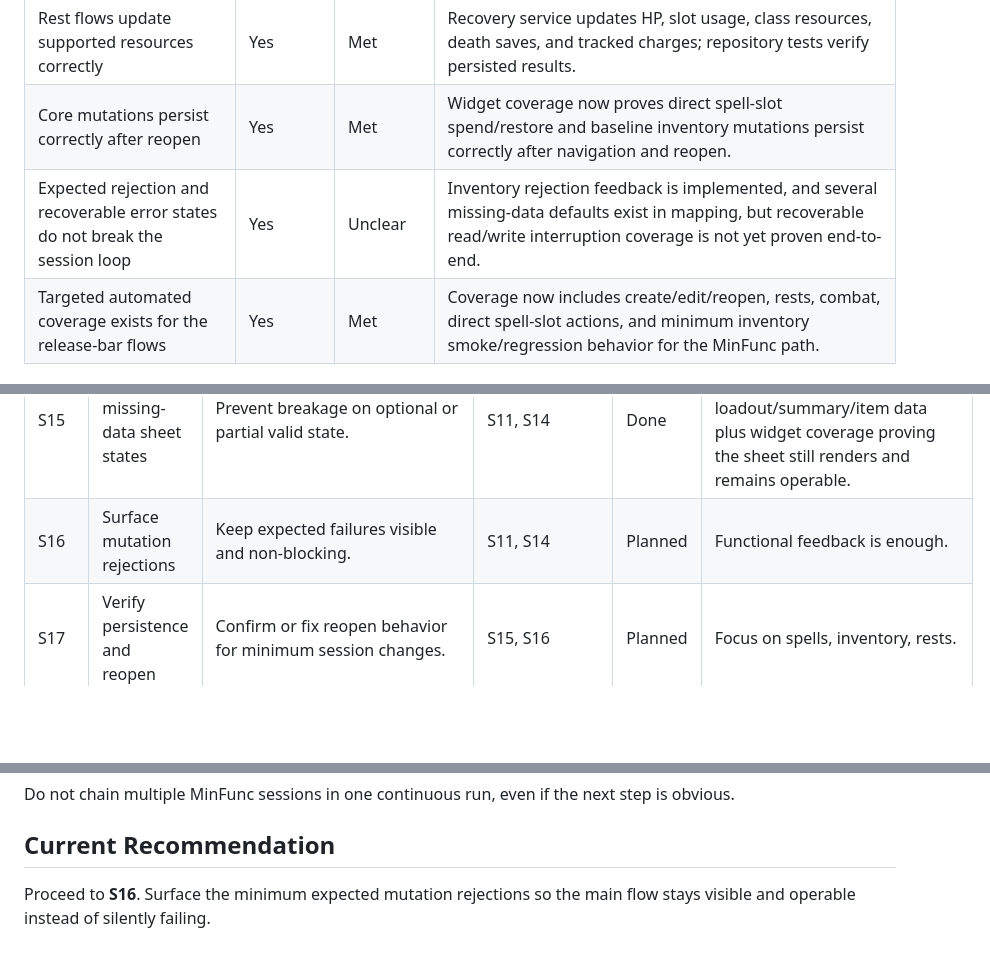
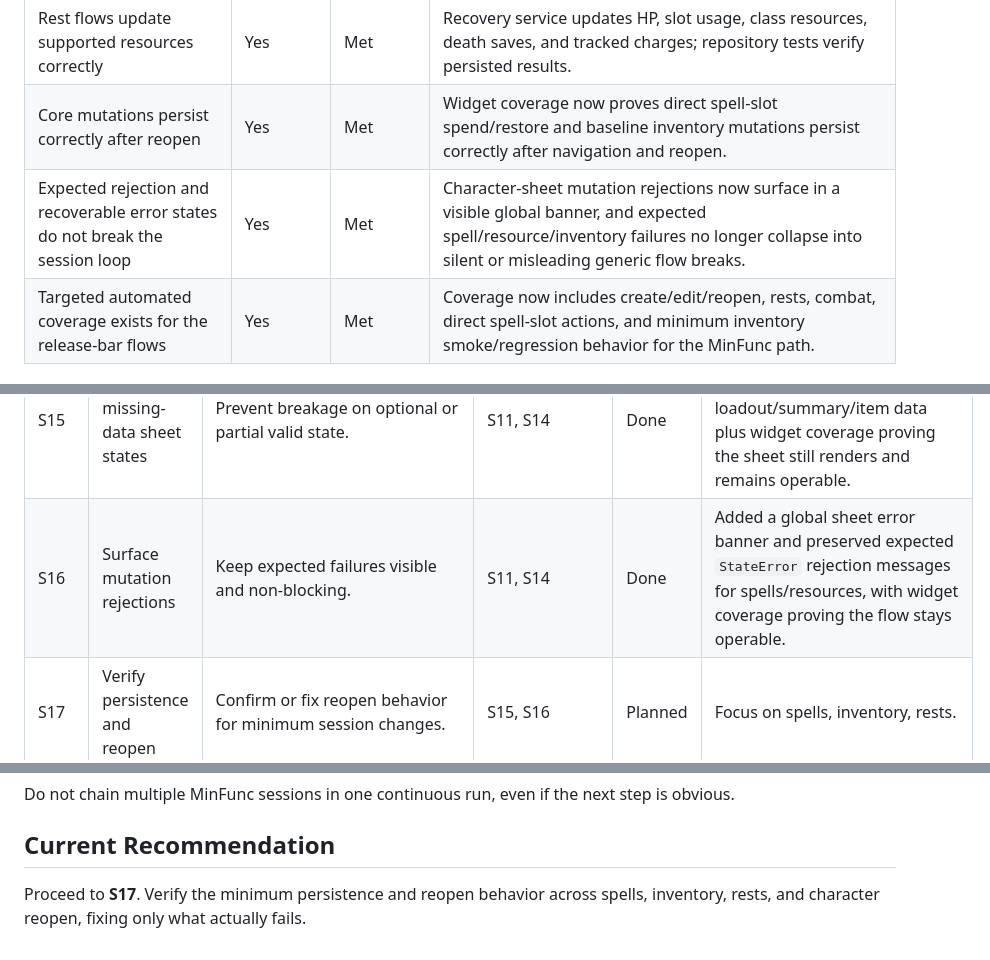
Before and after one commit to JuanEstrada/adventure-vault-character, a Markdown page: docs/project/MINFUNC_TRACKER.md, 3 parts joined by grey strips. GitHub-like rendering; blank space fills up the shorter version.

```diff
--- a/docs/project/MINFUNC_TRACKER.md
+++ b/docs/project/MINFUNC_TRACKER.md
@@ -39,7 +39,7 @@ tracker.
 | Inventory and resource actions required for basic live play are usable | Yes | Met | Inventory quantity, charges, carry/equip, and container assignment flows are implemented with deterministic validation and persistence. |
 | Rest flows update supported resources correctly | Yes | Met | Recovery service updates HP, slot usage, class resources, death saves, and tracked charges; repository tests verify persisted results. |
 | Core mutations persist correctly after reopen | Yes | Met | Widget coverage now proves direct spell-slot spend/restore and baseline inventory mutations persist correctly after navigation and reopen. |
-| Expected rejection and recoverable error states do not break the session loop | Yes | Unclear | Inventory rejection feedback is implemented, and several missing-data defaults exist in mapping, but recoverable read/write interruption coverage is not yet proven end-to-end. |
+| Expected rejection and recoverable error states do not break the session loop | Yes | Met | Character-sheet mutation rejections now surface in a visible global banner, and expected spell/resource/inventory failures no longer collapse into silent or misleading generic flow breaks. |
 | Targeted automated coverage exists for the release-bar flows | Yes | Met | Coverage now includes create/edit/reopen, rests, combat, direct spell-slot actions, and minimum inventory smoke/regression behavior for the MinFunc path. |
 
 ## S1 Explicit Exclusions
@@ -90,7 +90,7 @@ real blockers:
 | S13  | Implement one blocking inventory action | Add only the single inventory capability proven to block the loop.                       | S12          | N/A           | Skipped because S12 found no blocking inventory gap for the minimum offline table-session loop.                                                                  |
 | S14  | Test minimum inventory flow             | Add targeted smoke/regression coverage for the inventory path needed by MinFunc.         | S13 or S12   | Done          | Added a widget smoke/regression flow covering in-sheet inventory toggles and container assignment with persisted repository state verification.                  |
 | S15  | Harden missing-data sheet states        | Prevent breakage on optional or partial valid state.                                     | S11, S14     | Done          | Added simple Equipment-panel fallbacks for missing loadout/summary/item data plus widget coverage proving the sheet still renders and remains operable.          |
-| S16  | Surface mutation rejections             | Keep expected failures visible and non-blocking.                                         | S11, S14     | Planned       | Functional feedback is enough.                                                                                                                                    |
+| S16  | Surface mutation rejections             | Keep expected failures visible and non-blocking.                                         | S11, S14     | Done          | Added a global sheet error banner and preserved expected `StateError` rejection messages for spells/resources, with widget coverage proving the flow stays operable. |
 | S17  | Verify persistence and reopen           | Confirm or fix reopen behavior for minimum session changes.                              | S15, S16     | Planned       | Focus on spells, inventory, rests.                                                                                                                                |
 | S18  | Validate full minimal loop              | Re-audit the complete `MinFuncSpec` flow end-to-end.                                     | S17          | Planned       | Decide if MinFunc is achieved.                                                                                                                                    |
 | S19  | Declare post-MVP debt                   | Separate non-blocking UI/UX and future-depth work from release blockers.                 | S18          | Planned       | Freeze what is out of scope.                                                                                                                                      |
@@ -254,5 +254,6 @@ step is obvious.
 
 ## Current Recommendation
 
-Proceed to **S16**. Surface the minimum expected mutation rejections so the
-main flow stays visible and operable instead of silently failing.
+Proceed to **S17**. Verify the minimum persistence and reopen behavior across
+spells, inventory, rests, and character reopen, fixing only what actually
+fails.
```
Also changed, not shown: docs/project/PROJECT_SNAPSHOT.md (+4 -2 lines), docs/project/SESSION_RESUME.md (+7 -4 lines).
